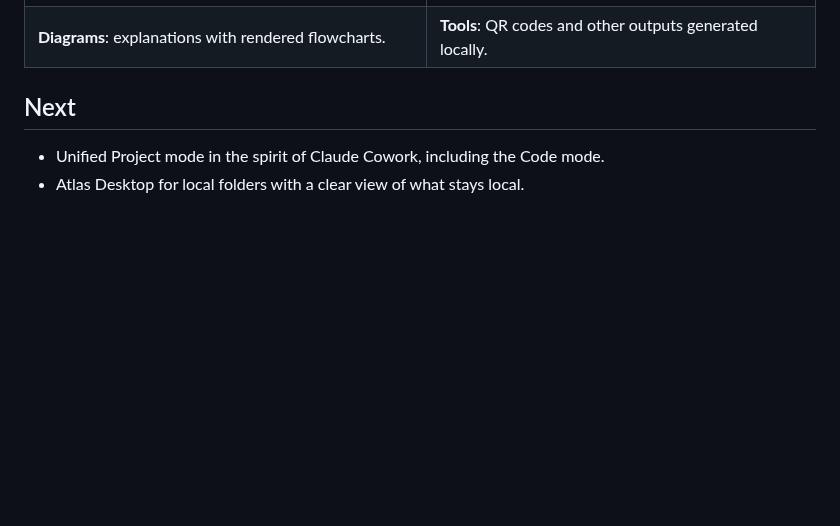
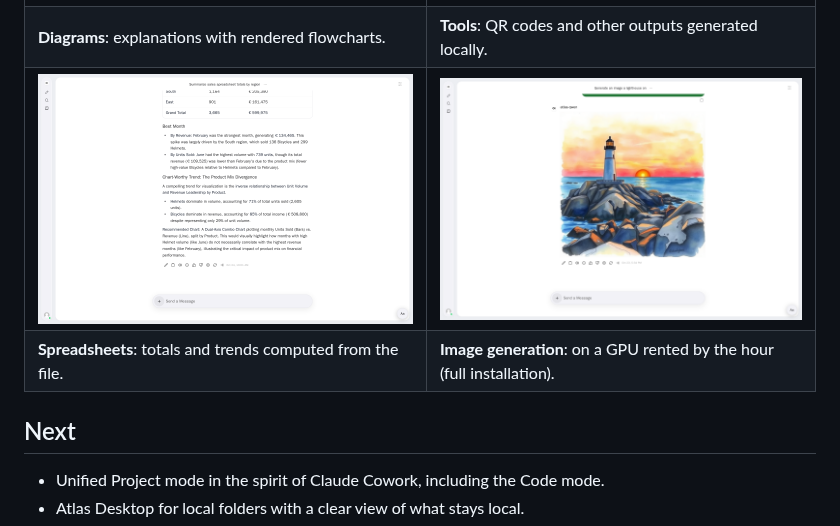
Before and after one commit to leag1234/Atlas-ai-platform, a Markdown page: README.md, the part around the change. Drawn GitHub-style; pictures changed too: assets/screenshots/7-spreadsheet.png (added), assets/screenshots/8-image-generation.png (added); blank space fills up the shorter version.

Commit message:
docs(readme): spreadsheet and image generation screenshots

```diff
--- a/README.md
+++ b/README.md
@@ -90,6 +90,8 @@ model downloads and GPU provisioning:
 | **Image understanding**: describe and analyse a photo. | **Documents**: summarise a PDF and read it in the side view. |
 | ![Diagram rendered in the answer](assets/screenshots/5-diagram.png) | ![QR codes generated locally](assets/screenshots/6-qr-codes.png) |
 | **Diagrams**: explanations with rendered flowcharts. | **Tools**: QR codes and other outputs generated locally. |
+| ![Spreadsheet totals by region](assets/screenshots/7-spreadsheet.png) | ![Generated watercolor image](assets/screenshots/8-image-generation.png) |
+| **Spreadsheets**: totals and trends computed from the file. | **Image generation**: on a GPU rented by the hour (full installation). |
 
 ## Next
 
```
